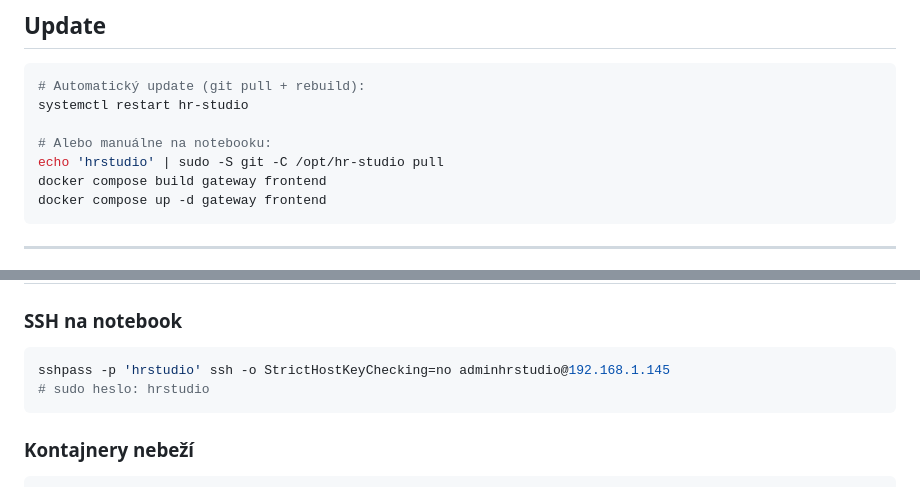
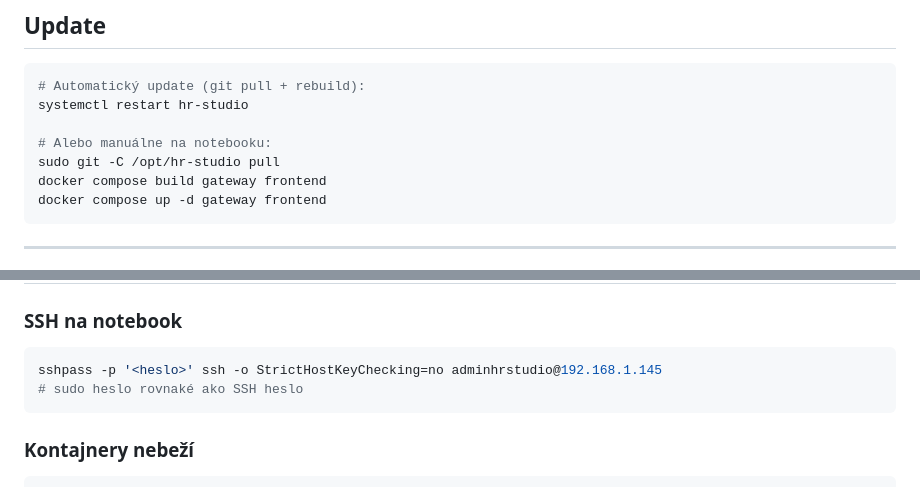
Before and after one commit to systemfifteen/hr-studio, a Markdown page: README.md, 2 parts joined by grey strips. GitHub-like rendering.

Commit message:
security: remove hardcoded credentials from README

````diff
--- a/README.md
+++ b/README.md
@@ -144,7 +144,7 @@ docker compose -f docker-compose.standalone.yml up --build -d
 systemctl restart hr-studio
 
 # Alebo manuálne na notebooku:
-echo 'hrstudio' | sudo -S git -C /opt/hr-studio pull
+sudo git -C /opt/hr-studio pull
 docker compose build gateway frontend
 docker compose up -d gateway frontend
 ```
@@ -285,8 +285,8 @@ Po zmene: `sudo update-grub && sudo reboot`
 
 ### SSH na notebook
 ```bash
-sshpass -p 'hrstudio' ssh -o StrictHostKeyChecking=no adminhrstudio@192.168.1.145
-# sudo heslo: hrstudio
+sshpass -p '<heslo>' ssh -o StrictHostKeyChecking=no adminhrstudio@192.168.1.145
+# sudo heslo rovnaké ako SSH heslo
 ```
 
 ### Kontajnery nebeží
````
Also changed, not shown: other parts of README.md (+1 -1 lines).
